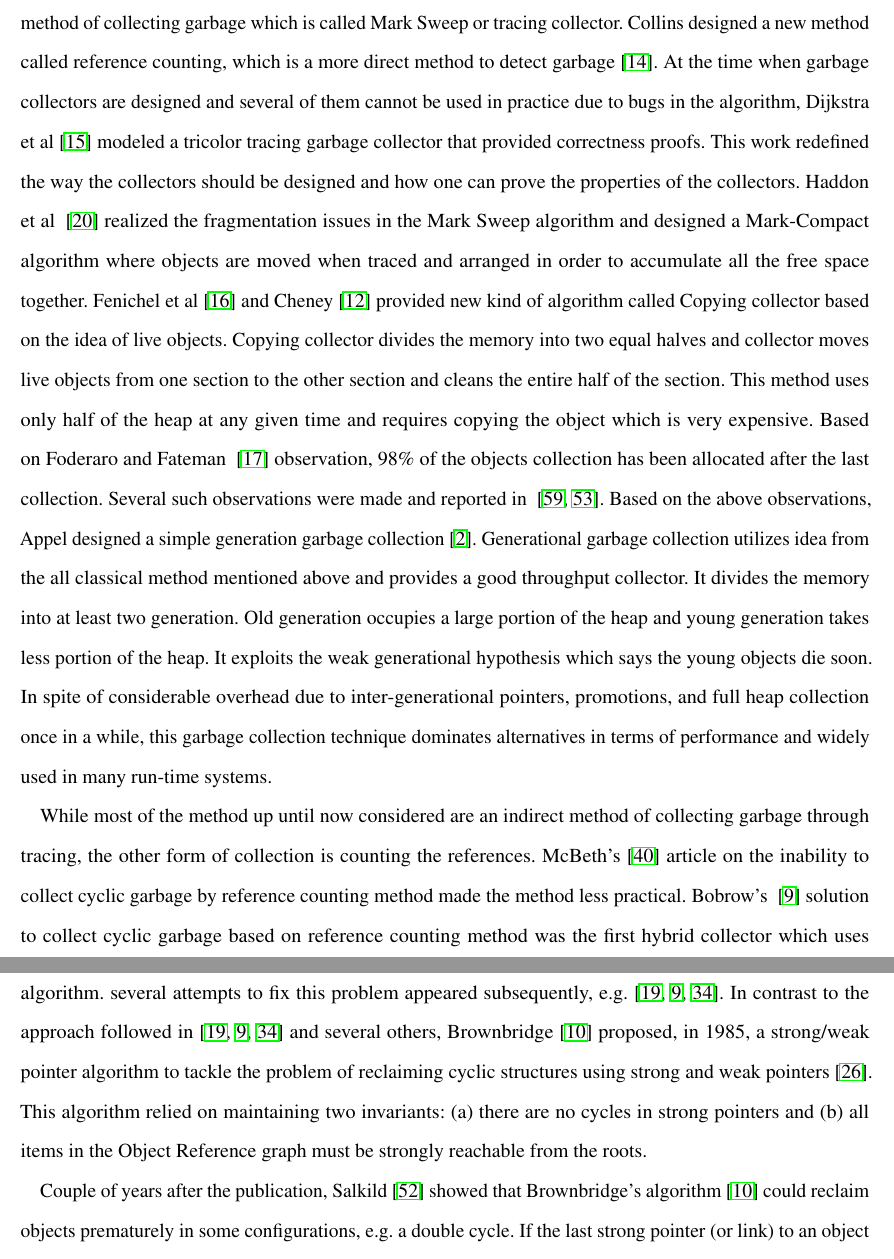
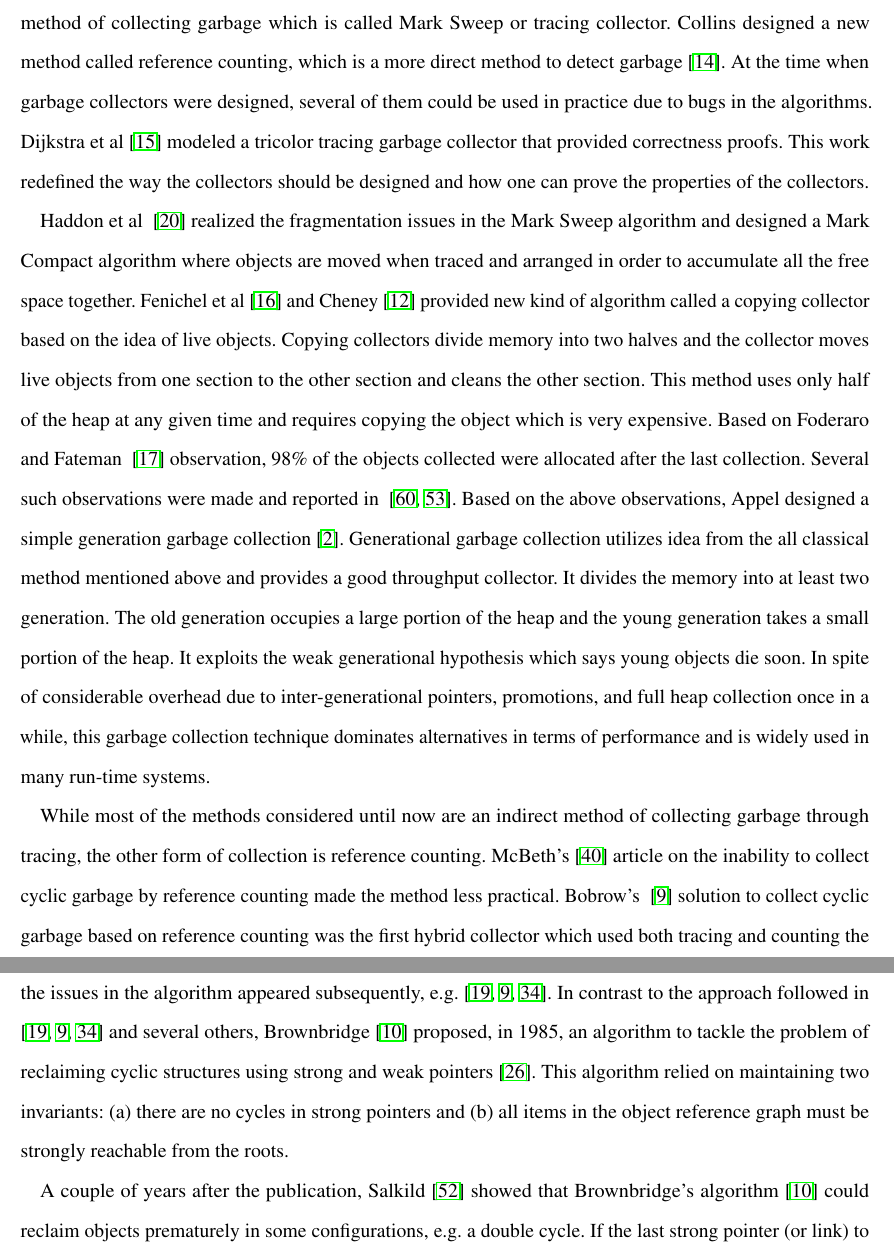
Before and after one commit to perpetualcoder/thesis, a LaTeX thesis (finaletd/Dissertation.tex, which reads finaletd/prelim.tex): two parts of pages 16 and 17 of 81, joined at a grey line, cut so that both start at the same text. Compiled offline with pdfLaTeX.

Commit message:
prelim changes

```diff
--- a/finaletd/prelim.tex
+++ b/finaletd/prelim.tex
@@ -94,20 +94,22 @@ Every object allocated in the heap can be mapped in to nodes. Nodes are represen
 
 McCarthy invented the concept of Garbage Collection in 1959~\cite{mccarthy}. His works focused on an indirect method of collecting
 garbage which is called Mark Sweep or tracing collector. Collins designed a new method called reference counting, which is a more direct method to detect garbage~\cite{Collins1960}.
-At the time when garbage collectors are designed and several of them cannot be used in practice due to bugs in the algorithm, Dijkstra et al~\cite{dijkstra} modeled a tricolor tracing garbage collector that provided correctness proofs. This work redefined the
-way the collectors should be designed and how one can prove the properties of the collectors. Haddon et al ~\cite{haddon} realized
-the fragmentation issues in the Mark Sweep algorithm and designed a Mark-Compact algorithm where objects are moved when traced and arranged in order to accumulate all the free space together. Fenichel et al~\cite{feni} and Cheney~\cite{cheney}
-provided new kind of algorithm called Copying collector based on the idea of live objects. Copying collector divides the memory into two equal halves and collector moves live objects from one section to the other section and cleans the entire half of the section. This method uses only half of the heap at any given time and requires copying the object which is very expensive. Based on Foderaro and Fateman ~\cite{fode81} observation,  98\% of the objects collection has been allocated after the last collection. Several such observations were made and reported in ~\cite{zorn89,sans93}. Based on the above observations, Appel  designed a simple generation garbage collection~\cite{Appel89}. Generational garbage collection utilizes idea from the all classical method mentioned above and provides a good throughput collector. It divides the memory into at least two generation. Old generation occupies a large portion of the heap and young generation takes less portion of the heap. It exploits the weak generational hypothesis which says the young objects die soon. In spite of considerable overhead due to inter-generational pointers, promotions, and full heap collection once in a while, this garbage collection technique dominates alternatives in terms of performance and widely used in many run-time systems.
+At the time when garbage collectors were designed, several of them could be used in practice due to bugs in the algorithms. Dijkstra et al~\cite{dijkstra} modeled a tricolor tracing garbage collector that provided correctness proofs. This work redefined the
+way the collectors should be designed and how one can prove the properties of the collectors.
 
-While most of the method up until now considered are  an indirect method of collecting garbage through tracing, the other form of collection is counting the references. McBeth's~\cite{McBeth1963} article on the inability to collect cyclic garbage  by
-reference counting method made the method less practical. Bobrow's ~\cite{Bobrow1980} solution to collect cyclic garbage based on reference counting method was the first hybrid collector which uses both tracing and
+Haddon et al ~\cite{haddon} realized
+the fragmentation issues in the Mark Sweep algorithm and designed a Mark Compact algorithm where objects are moved when traced and arranged in order to accumulate all the free space together. Fenichel et al~\cite{feni} and Cheney~\cite{cheney}
+provided new kind of algorithm called a copying collector based on the idea of live objects. Copying collectors divide memory into two halves and the collector moves live objects from one section to the other section and cleans the other section. This method uses only half of the heap at any given time and requires copying the object which is very expensive. Based on Foderaro and Fateman ~\cite{fode81} observation,  98\% of the objects collected were allocated after the last collection. Several such observations were made and reported in ~\cite{zorn89,sans93}. Based on the above observations, Appel  designed a simple generation garbage collection~\cite{Appel89}. Generational garbage collection utilizes idea from the all classical method mentioned above and provides a good throughput collector. It divides the memory into at least two generation. The old generation occupies a large portion of the heap and the young generation takes a small portion of the heap. It exploits the weak generational hypothesis which says young objects die soon. In spite of considerable overhead due to inter-generational pointers, promotions, and full heap collection once in a while, this garbage collection technique dominates alternatives in terms of performance and is widely used in many run-time systems.
+
+While most of the methods considered until now are  an indirect method of collecting garbage through tracing, the other form of collection is reference counting. McBeth's~\cite{McBeth1963} article on the inability to collect cyclic garbage  by
+reference counting made the method less practical. Bobrow's ~\cite{Bobrow1980} solution to collect cyclic garbage based on reference counting was the first hybrid collector which used both tracing and
 counting the references. Hughes ~\cite{hugh83,hugh87} identified the practical issues in the Bobrow's algorithm.
-several attempts to fix this problem appeared subsequently, e.g. \cite{Friedman1979,Bobrow1980,Lins2008}.
+several attempts to fix the issues in the algorithm appeared subsequently, e.g. \cite{Friedman1979,Bobrow1980,Lins2008}.
 In contrast to the approach followed in \cite{Friedman1979,Bobrow1980,Lins2008} and several others,
-Brownbridge \cite{Brownbridge1985} proposed, in 1985, a strong/weak pointer algorithm to tackle the problem of reclaiming cyclic  structures using strong and weak pointers \cite{Jones1996}.
-This algorithm relied on maintaining two invariants: (a) there are no cycles in strong pointers and (b) all items in the Object Reference graph must be strongly reachable from the roots.
+Brownbridge \cite{Brownbridge1985} proposed, in 1985, an algorithm to tackle the problem of reclaiming cyclic  structures using strong and weak pointers \cite{Jones1996}.
+This algorithm relied on maintaining two invariants: (a) there are no cycles in strong pointers and (b) all items in the object reference graph must be strongly reachable from the roots.
 
-Couple of years after the publication, Salkild \cite{Salkild1987} showed that Brownbridge's algorithm
+A couple of years after the publication, Salkild \cite{Salkild1987} showed that Brownbridge's algorithm
 \cite{Brownbridge1985} could reclaim objects prematurely in some
 configurations, e.g. a double cycle. If the last strong pointer (or link) to
 an object in one cycle but not the other was lost, Brownbridge's
```
Also changed, not shown: finaletd/prelim.tex (8 more changed lines).
